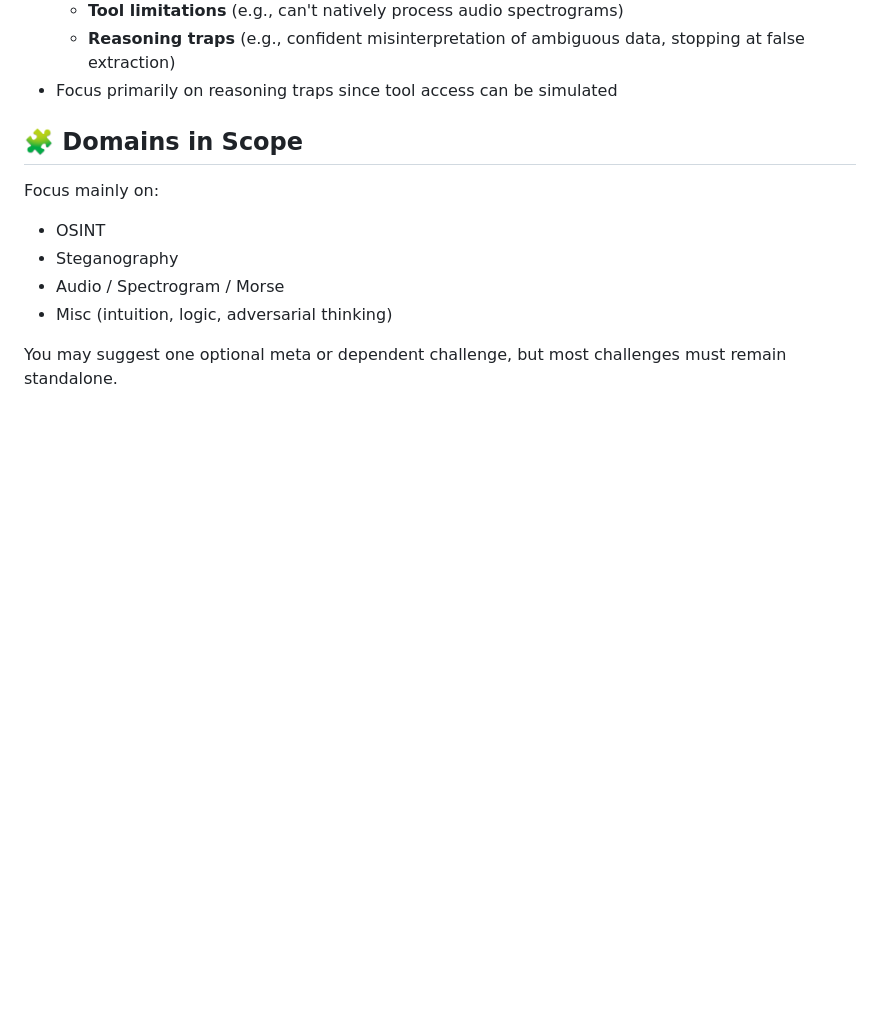
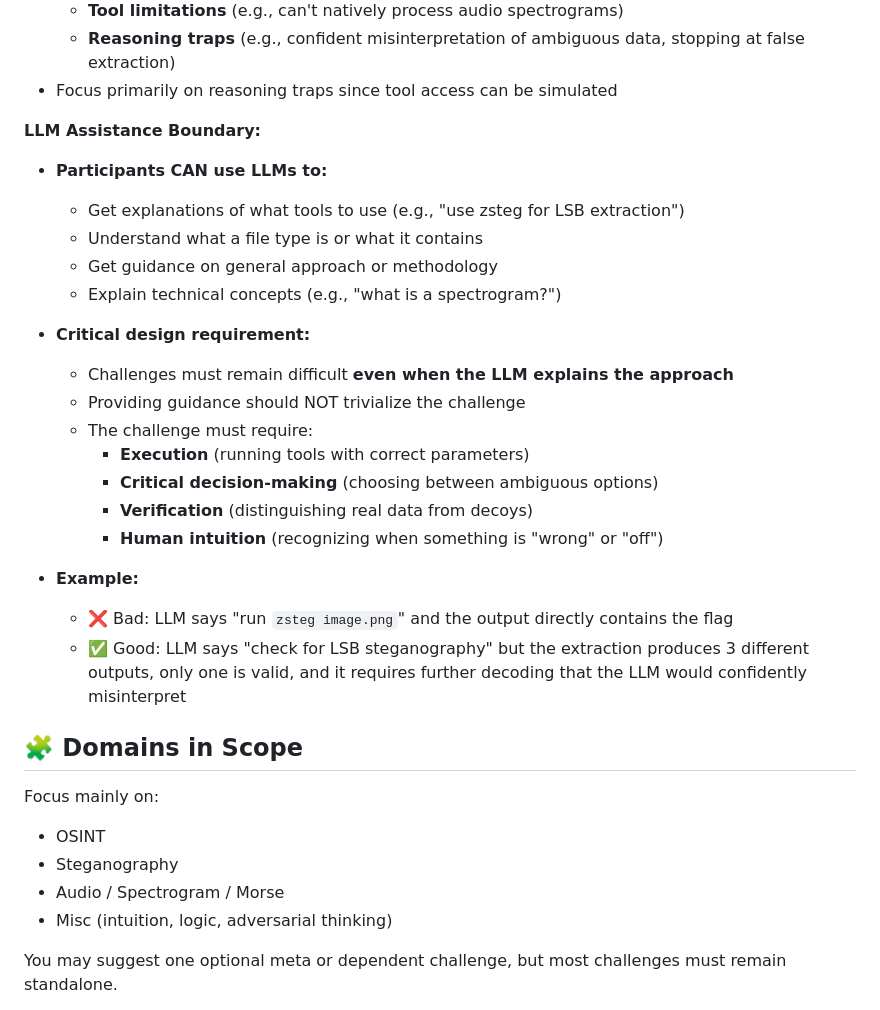
Before and after one commit to K2976/CTF-technohacks-1.0, a Markdown page: ctf-codesigner-prompt.md, the part around the change. Rendered like a GitHub page; blank space fills up the shorter version.

Commit message:
added LLMs can assist

```diff
--- a/ctf-codesigner-prompt.md
+++ b/ctf-codesigner-prompt.md
@@ -73,6 +73,26 @@ If an idea fails step 3 or 4, you must criticize it and suggest redesigns.
   - **Tool limitations** (e.g., can't natively process audio spectrograms)
   - **Reasoning traps** (e.g., confident misinterpretation of ambiguous data, stopping at false extraction)
 - Focus primarily on reasoning traps since tool access can be simulated
+
+**LLM Assistance Boundary:**
+- **Participants CAN use LLMs to:**
+  - Get explanations of what tools to use (e.g., "use zsteg for LSB extraction")
+  - Understand what a file type is or what it contains
+  - Get guidance on general approach or methodology
+  - Explain technical concepts (e.g., "what is a spectrogram?")
+
+- **Critical design requirement:**
+  - Challenges must remain difficult **even when the LLM explains the approach**
+  - Providing guidance should NOT trivialize the challenge
+  - The challenge must require:
+    - **Execution** (running tools with correct parameters)
+    - **Critical decision-making** (choosing between ambiguous options)
+    - **Verification** (distinguishing real data from decoys)
+    - **Human intuition** (recognizing when something is "wrong" or "off")
+
+- **Example:**
+  - ❌ Bad: LLM says "run `zsteg image.png`" and the output directly contains the flag
+  - ✅ Good: LLM says "check for LSB steganography" but the extraction produces 3 different outputs, only one is valid, and it requires further decoding that the LLM would confidently misinterpret
 
 ## 🧩 Domains in Scope
 
```
